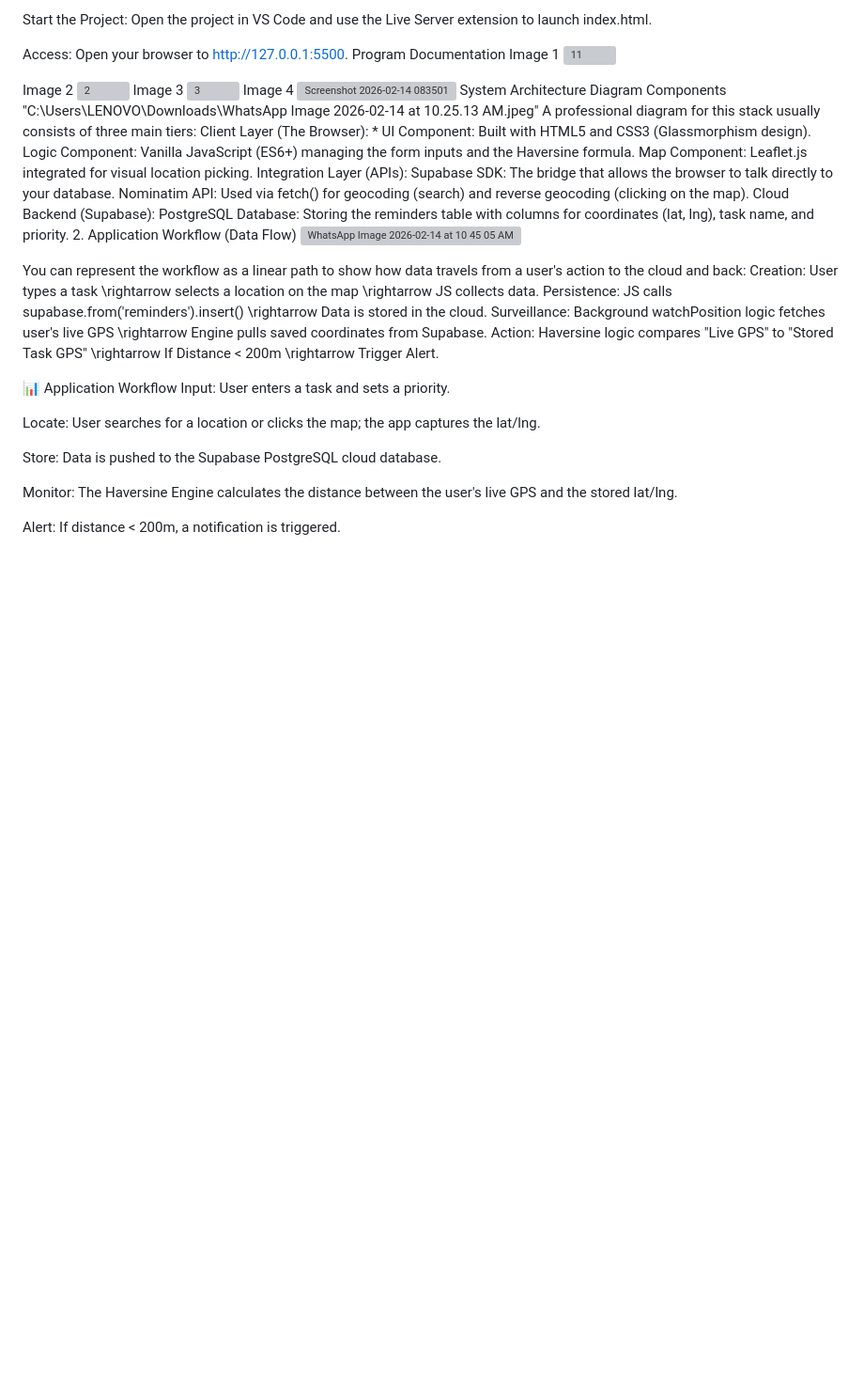
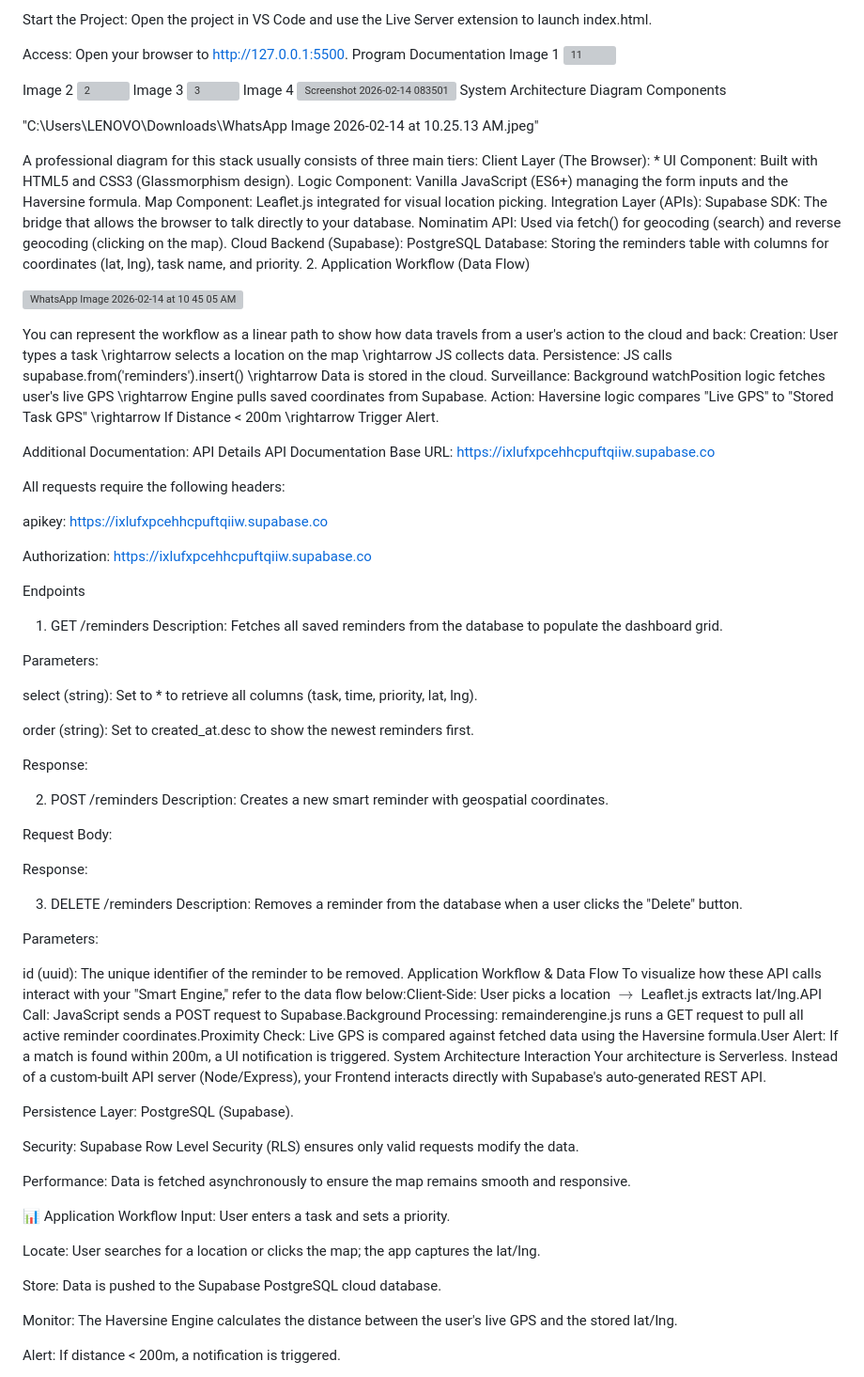
Before and after one commit to Namithabiju2006/Remindly, a Markdown page: README.md, the part around the change. Shown at 94% size. Rendered like a GitHub page; blank space fills up the shorter version; grey boxes are pictures that could not be loaded.

```diff
--- a/README.md
+++ b/README.md
@@ -78,7 +78,11 @@ Image 3
 Image 4
 <img width="1642" height="758" alt="Screenshot 2026-02-14 083501" src="https://github.com/user-attachments/assets/6cbd2c93-d679-443d-a0a7-d8f70e31b511" />
 System Architecture Diagram Components
+
 "C:\Users\LENOVO\Downloads\WhatsApp Image 2026-02-14 at 10.25.13 AM.jpeg"
+
+
+
 A professional diagram for this stack usually consists of three main tiers:
 Client Layer (The Browser): * UI Component: Built with HTML5 and CSS3 (Glassmorphism design).
 Logic Component: Vanilla JavaScript (ES6+) managing the form inputs and the Haversine formula.
@@ -89,7 +93,13 @@ Nominatim API: Used via fetch() for geocoding (search) and reverse geocoding (cl
 Cloud Backend (Supabase):
 PostgreSQL Database: Storing the reminders table with columns for coordinates (lat, lng), task name, and priority.
 2. Application Workflow (Data Flow)
+
+
 ![WhatsApp Image 2026-02-14 at 10 45 05 AM](https://github.com/user-attachments/assets/a0737d1c-633d-47c6-8563-dd9ee290edb4)
+
+
+
+
 
 
 You can represent the workflow as a linear path to show how data travels from a user's action to the cloud and back:
@@ -98,6 +108,51 @@ Persistence: JS calls supabase.from('reminders').insert() \rightarrow Data is st
 Surveillance: Background watchPosition logic fetches user's live GPS \rightarrow Engine pulls saved coordinates from Supabase.
 Action: Haversine logic compares "Live GPS" to "Stored Task GPS" \rightarrow If Distance < 200m \rightarrow Trigger Alert.
 
+Additional Documentation: API Details
+API Documentation
+Base URL: https://ixlufxpcehhcpuftqiiw.supabase.co
+
+All requests require the following headers:
+
+apikey: https://ixlufxpcehhcpuftqiiw.supabase.co
+
+Authorization: https://ixlufxpcehhcpuftqiiw.supabase.co
+
+Endpoints
+1. GET /reminders
+Description: Fetches all saved reminders from the database to populate the dashboard grid.
+
+Parameters:
+
+select (string): Set to * to retrieve all columns (task, time, priority, lat, lng).
+
+order (string): Set to created_at.desc to show the newest reminders first.
+
+Response:
+
+2. POST /reminders
+Description: Creates a new smart reminder with geospatial coordinates.
+
+Request Body:
+
+Response:
+
+3. DELETE /reminders
+Description: Removes a reminder from the database when a user clicks the "Delete" button.
+
+Parameters:
+
+id (uuid): The unique identifier of the reminder to be removed.
+Application Workflow & Data Flow
+To visualize how these API calls interact with your "Smart Engine," refer to the data flow below:Client-Side: User picks a location $\rightarrow$ Leaflet.js extracts lat/lng.API Call: JavaScript sends a POST request to Supabase.Background Processing: remainderengine.js runs a GET request to pull all active reminder coordinates.Proximity Check: Live GPS is compared against fetched data using the Haversine formula.User Alert: If a match is found within 200m, a UI notification is triggered.
+System Architecture Interaction
+Your architecture is Serverless. Instead of a custom-built API server (Node/Express), your Frontend interacts directly with Supabase's auto-generated REST API.
+
+Persistence Layer: PostgreSQL (Supabase).
+
+Security: Supabase Row Level Security (RLS) ensures only valid requests modify the data.
+
+Performance: Data is fetched asynchronously to ensure the map remains smooth and responsive.
 
 
 📊 Application Workflow
```
